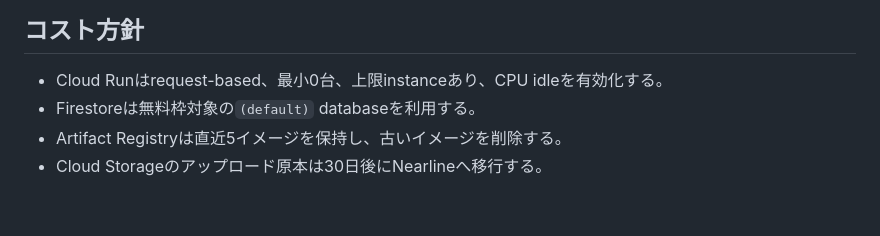
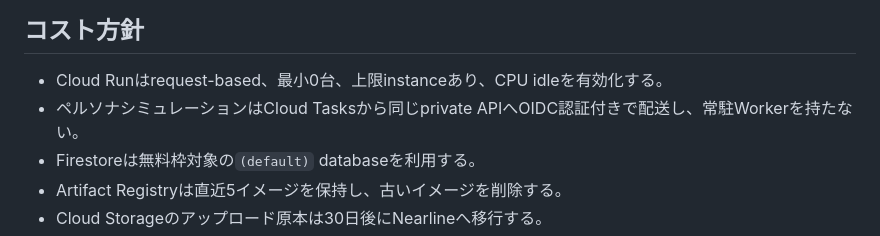
Before and after one commit to teritamas/persona-ops, a Markdown page: docs/infrastructure_design.md, the part around one of its changes. Rendered like a GitHub page; blank space fills up the shorter version.

Commit message:
docs: update infrastructure design documentation to reflect recent architecture changes

```diff
--- a/docs/infrastructure_design.md
+++ b/docs/infrastructure_design.md
@@ -68,6 +70,7 @@ Vertex AI RAG EngineはRAGパイプラインのマネージドサービスであ
 ## コスト方針
 
 - Cloud Runはrequest-based、最小0台、上限instanceあり、CPU idleを有効化する。
+- ペルソナシミュレーションはCloud Tasksから同じprivate APIへOIDC認証付きで配送し、常駐Workerを持たない。
 - Firestoreは無料枠対象の`(default)` databaseを利用する。
 - Artifact Registryは直近5イメージを保持し、古いイメージを削除する。
 - Cloud Storageのアップロード原本は30日後にNearlineへ移行する。
```
Also changed, not shown: other parts of docs/infrastructure_design.md (+2 -0 lines).
